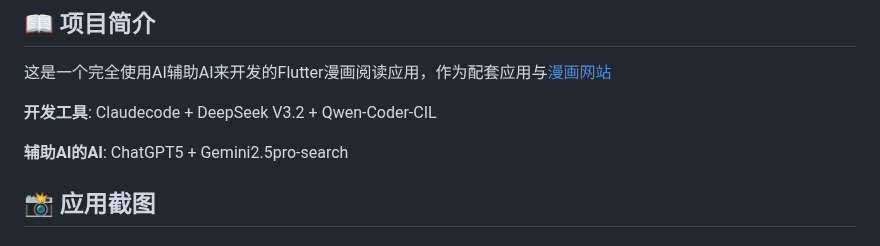
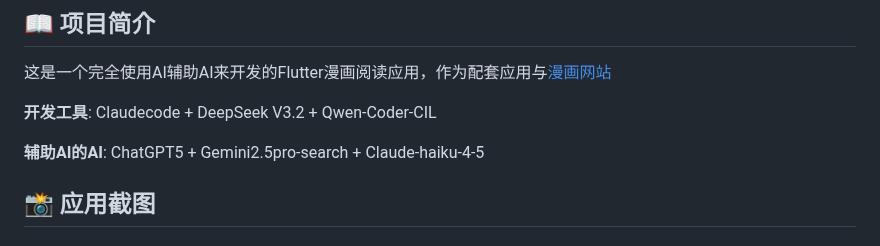
Before and after one commit to xiuusi/heimanmanga-flutter-app, a Markdown page: README.md, the part around the change. GitHub-like rendering.

```diff
--- a/README.md
+++ b/README.md
@@ -15,7 +15,7 @@
 
 **开发工具**: Claudecode + DeepSeek V3.2 + Qwen-Coder-CIL
 
-**辅助AI的AI**: ChatGPT5 + Gemini2.5pro-search
+**辅助AI的AI**: ChatGPT5 + Gemini2.5pro-search + Claude-haiku-4-5
 
 
 ## 📸 应用截图
```
